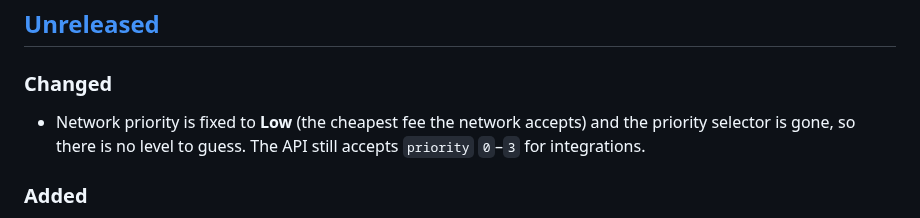
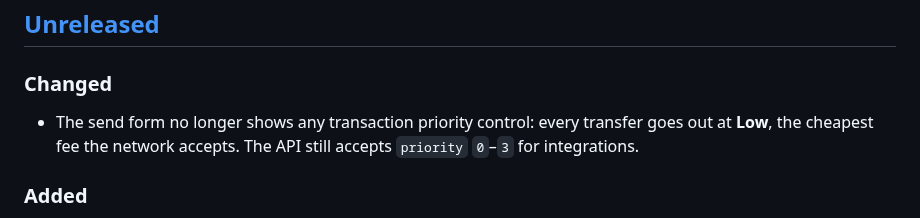
Before and after one commit to AMLChecker/monero-web-wallet, a Markdown page: CHANGELOG.md, the part around the change. GitHub-like rendering.

Commit message:
Remove the transaction priority control from the send form

```diff
--- a/CHANGELOG.md
+++ b/CHANGELOG.md
@@ -9,9 +9,9 @@ project uses [Semantic Versioning](https://semver.org/spec/v2.0.0.html).
 
 ### Changed
 
-- Network priority is fixed to **Low** (the cheapest fee the network accepts) and the
-  priority selector is gone, so there is no level to guess. The API still accepts `priority`
-  `0`–`3` for integrations.
+- The send form no longer shows any transaction priority control: every transfer goes out at
+  **Low**, the cheapest fee the network accepts. The API still accepts `priority` `0`–`3` for
+  integrations.
 
 ### Added
 
```
Also changed, not shown: README.md (+1 -1 lines), README.ru.md (+2 -2 lines), docs/screenshots/send.png, 2 other files.
